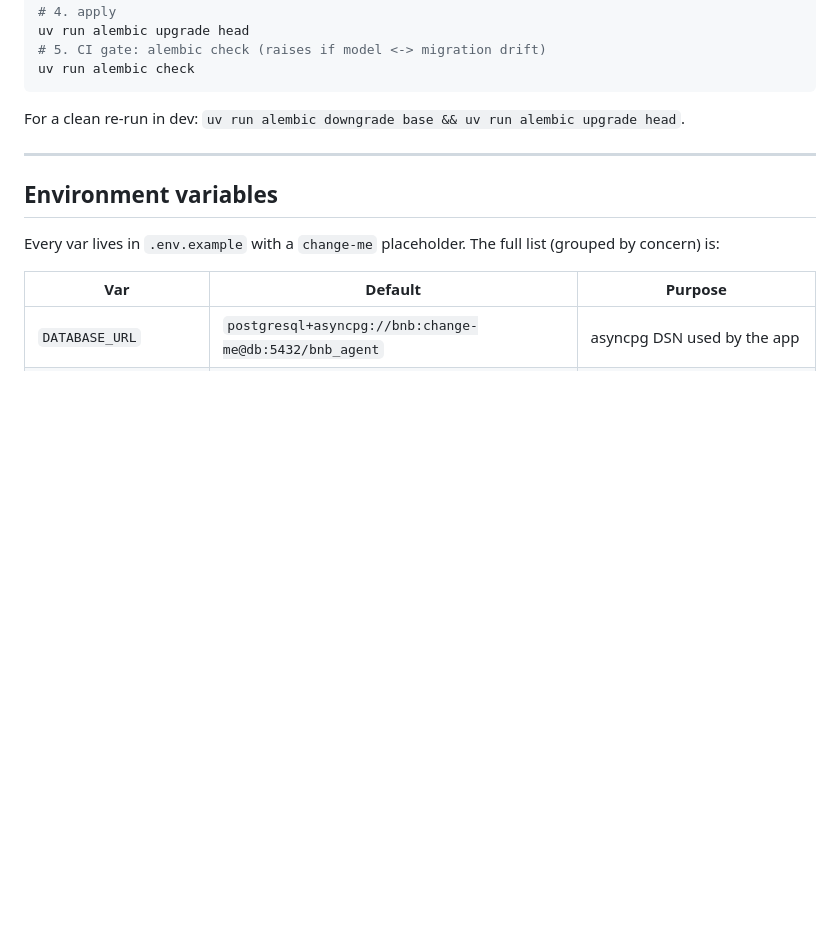
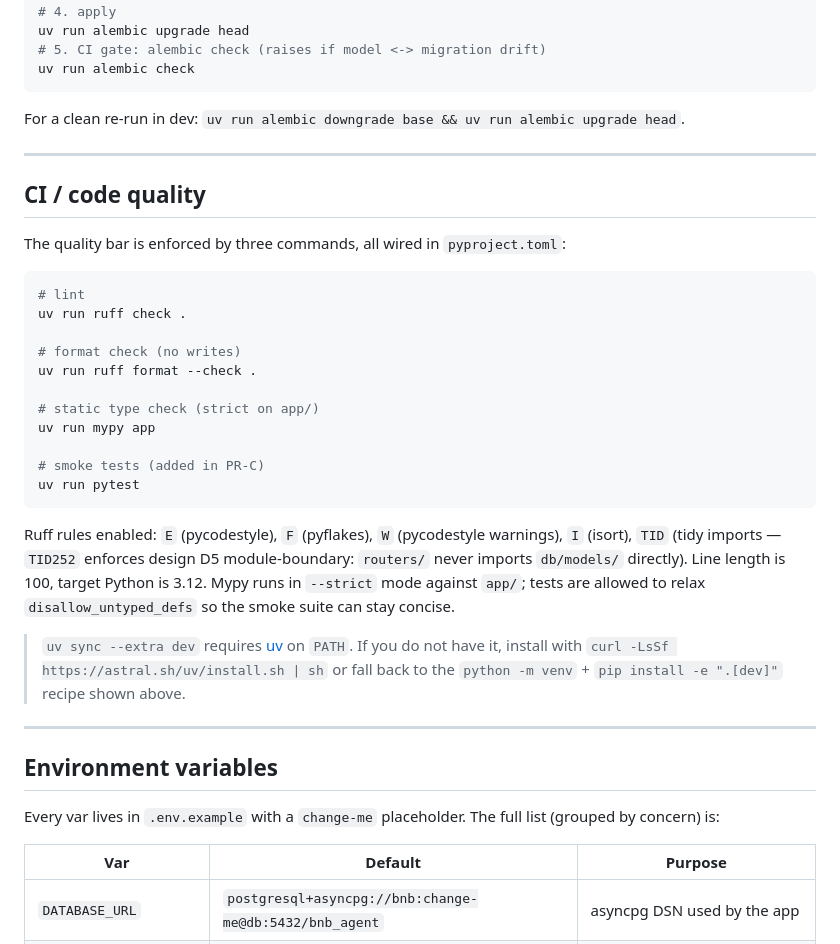
Before and after one commit to marioggil/bnb-agent-marketplace, a Markdown page: README.md, the part around the change. Drawn GitHub-style; blank space fills up the shorter version.

Commit message:
docs: README complete (CI/quality section + uv install link)
- add CI/quality section with the three exact commands: ruff check,
  ruff format --check, mypy app, and a note about pytest landing in
  PR-C
- list the enabled ruff rule families (E/F/W/I/TID) and the rationale
  for TID252 (design D5 module-boundary)
- reinforce the uv install link and the pip+venv fallback in this
  section so reviewers running 'uv sync --extra dev' without uv on
  PATH get an obvious pointer

Refs: tasks 2.3, spec app-bootstrap R9

````diff
--- a/README.md
+++ b/README.md
@@ -221,6 +221,38 @@ For a clean re-run in dev: `uv run alembic downgrade base && uv run alembic upgr
 
 ---
 
+## CI / code quality
+
+The quality bar is enforced by three commands, all wired in `pyproject.toml`:
+
+```bash
+# lint
+uv run ruff check .
+
+# format check (no writes)
+uv run ruff format --check .
+
+# static type check (strict on app/)
+uv run mypy app
+
+# smoke tests (added in PR-C)
+uv run pytest
+```
+
+Ruff rules enabled: `E` (pycodestyle), `F` (pyflakes), `W` (pycodestyle
+warnings), `I` (isort), `TID` (tidy imports — `TID252` enforces design
+D5 module-boundary: `routers/` never imports `db/models/` directly).
+Line length is 100, target Python is 3.12. Mypy runs in `--strict` mode
+against `app/`; tests are allowed to relax `disallow_untyped_defs` so the
+smoke suite can stay concise.
+
+> `uv sync --extra dev` requires [uv](https://astral.sh/uv) on `PATH`. If you
+> do not have it, install with `curl -LsSf https://astral.sh/uv/install.sh | sh`
+> or fall back to the `python -m venv` + `pip install -e ".[dev]"` recipe
+> shown above.
+
+---
+
 ## Environment variables
 
 Every var lives in `.env.example` with a `change-me` placeholder. The full
````
